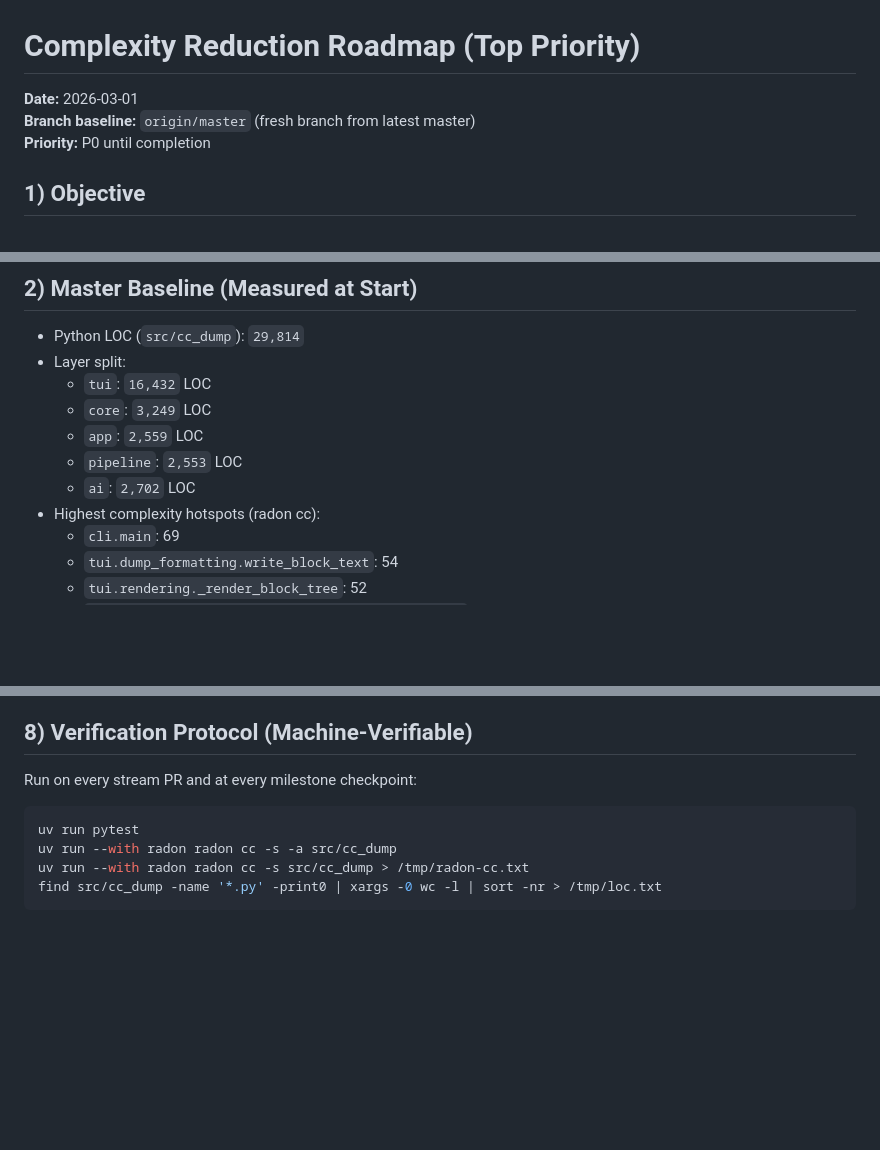
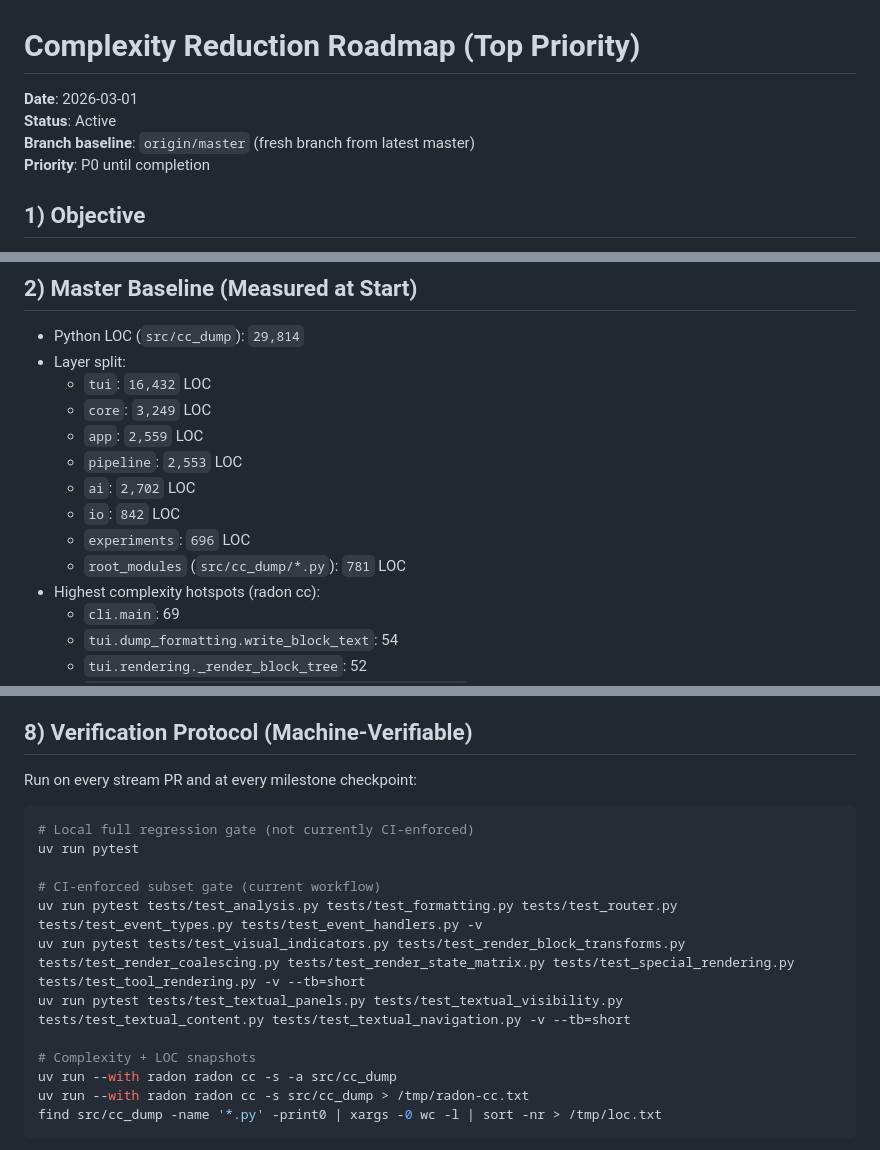
Before and after one commit to brandon-fryslie/cc-dump, a Markdown page: docs/plans/2026-03-01-complexity-reduction-roadmap.md, 3 parts joined by grey strips. Rendered like a GitHub page; blank space fills up the shorter version.

Commit message:
Address PR review feedback on roadmap baseline and verification

````diff
--- a/docs/plans/2026-03-01-complexity-reduction-roadmap.md
+++ b/docs/plans/2026-03-01-complexity-reduction-roadmap.md
@@ -1,8 +1,9 @@
 # Complexity Reduction Roadmap (Top Priority)
 
-**Date:** 2026-03-01
-**Branch baseline:** `origin/master` (fresh branch from latest master)
-**Priority:** P0 until completion
+**Date**: 2026-03-01
+**Status**: Active
+**Branch baseline**: `origin/master` (fresh branch from latest master)
+**Priority**: P0 until completion
 
 ## 1) Objective
 
@@ -17,6 +18,9 @@ Reduce architectural and implementation complexity without product regressions,
   - `app`: `2,559` LOC
   - `pipeline`: `2,553` LOC
   - `ai`: `2,702` LOC
+  - `io`: `842` LOC
+  - `experiments`: `696` LOC
+  - `root_modules` (`src/cc_dump/*.py`): `781` LOC
 - Highest complexity hotspots (radon cc):
   - `cli.main`: 69
   - `tui.dump_formatting.write_block_text`: 54
@@ -192,7 +197,15 @@ This program is intentionally split into four parallel streams with clear owners
 Run on every stream PR and at every milestone checkpoint:
 
 ```bash
+# Local full regression gate (not currently CI-enforced)
 uv run pytest
+
+# CI-enforced subset gate (current workflow)
+uv run pytest tests/test_analysis.py tests/test_formatting.py tests/test_router.py tests/test_event_types.py tests/test_event_handlers.py -v
+uv run pytest tests/test_visual_indicators.py tests/test_render_block_transforms.py tests/test_render_coalescing.py tests/test_render_state_matrix.py tests/test_special_rendering.py tests/test_tool_rendering.py -v --tb=short
+uv run pytest tests/test_textual_panels.py tests/test_textual_visibility.py tests/test_textual_content.py tests/test_textual_navigation.py -v --tb=short
+
+# Complexity + LOC snapshots
 uv run --with radon radon cc -s -a src/cc_dump
 uv run --with radon radon cc -s src/cc_dump > /tmp/radon-cc.txt
 find src/cc_dump -name '*.py' -print0 | xargs -0 wc -l | sort -nr > /tmp/loc.txt
````
Also changed, not shown: other parts of docs/plans/2026-03-01-complexity-reduction-roadmap.md (+3 -2 lines).
